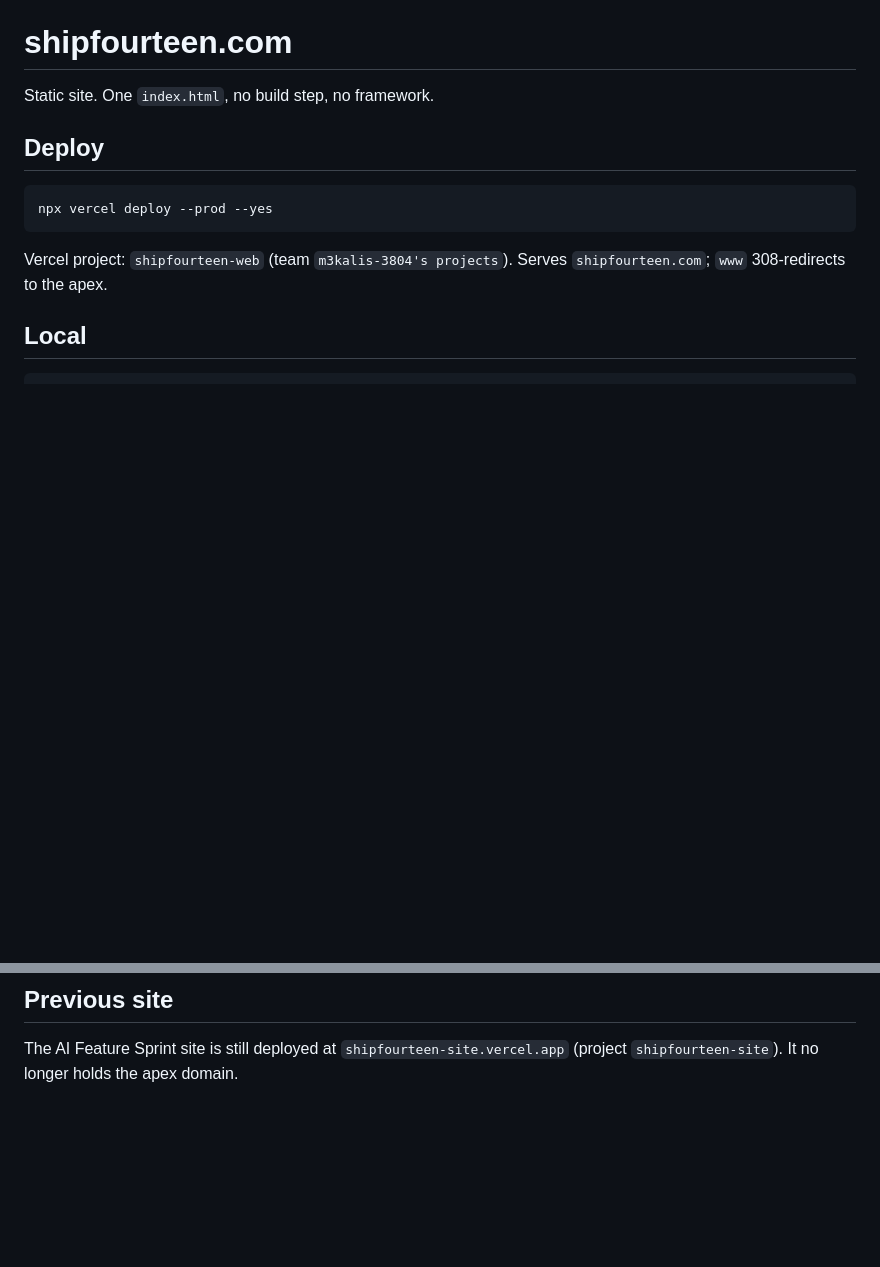
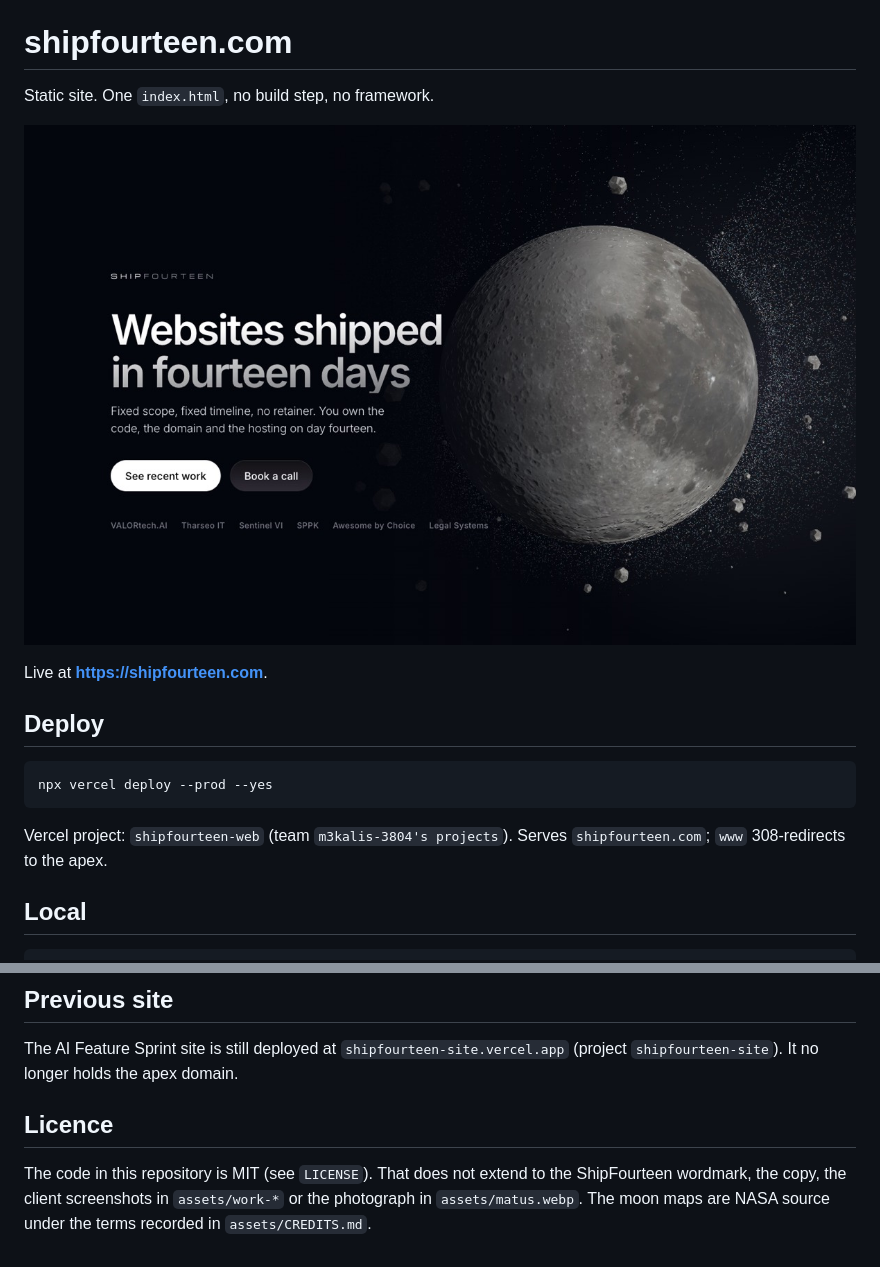
Before and after one commit to matuskalis/shipfourteen-web, a Markdown page: README.md, 2 parts joined by grey strips. Drawn GitHub-style; pictures changed too: docs/hero.jpg (added); blank space fills up the shorter version.

Commit message:
docs: add a hero screenshot and an MIT licence scoped to the code
Adds docs/hero.jpg so the README shows the page it describes, and a LICENSE
file. The README states what the MIT grant does not cover: the wordmark, the
copy, the client screenshots, the portrait, and the NASA moon maps recorded
in assets/CREDITS.md.

Co-Authored-By: Claude Opus 5 <noreply@anthropic.com>
Claude-Session: https://claude.ai/code/session_01CS98QuLTz8tR1Q8jMUx4ie

```diff
--- a/README.md
+++ b/README.md
@@ -1,6 +1,10 @@
 # shipfourteen.com
 
 Static site. One `index.html`, no build step, no framework.
+
+![The shipfourteen.com hero: a three.js moon on the right, headline and client strip on the left](docs/hero.jpg)
+
+Live at **https://shipfourteen.com**.
 
 ## Deploy
 
@@ -99,3 +103,10 @@ sips -s format jpeg -s formatOptions 82 og-raw.png --out assets/og.jpg
 
 The AI Feature Sprint site is still deployed at `shipfourteen-site.vercel.app`
 (project `shipfourteen-site`). It no longer holds the apex domain.
+
+## Licence
+
+The code in this repository is MIT (see `LICENSE`). That does not extend to
+the ShipFourteen wordmark, the copy, the client screenshots in `assets/work-*`
+or the photograph in `assets/matus.webp`. The moon maps are NASA source under
+the terms recorded in `assets/CREDITS.md`.
```
Also changed, not shown: 1 other file.
